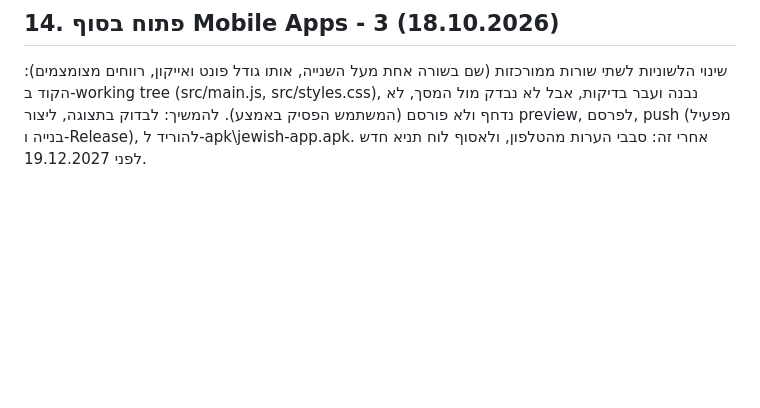
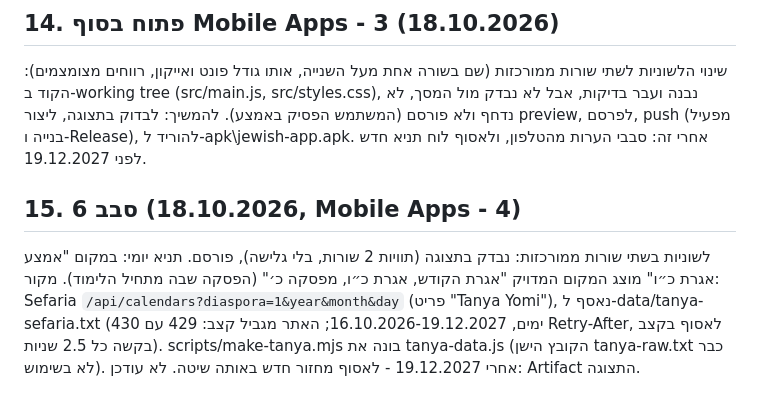
Before and after one commit to yaronpmo1-create/mobile-apps, a Markdown page: jewish-app/HANDOVER.md, the part around the change. GitHub-like rendering; blank space fills up the shorter version.

Commit message:
Handover: round 6

```diff
--- a/jewish-app/HANDOVER.md
+++ b/jewish-app/HANDOVER.md
@@ -83,3 +83,6 @@
 
 ## 14. פתוח בסוף Mobile Apps - 3 (18.10.2026)
 שינוי הלשוניות לשתי שורות ממורכזות (שם בשורה אחת מעל השנייה, אותו גודל פונט ואייקון, רווחים מצומצמים): הקוד ב-working tree (src/main.js, src/styles.css), נבנה ועבר בדיקות, אבל לא נבדק מול המסך, לא נדחף ולא פורסם (המשתמש הפסיק באמצע). להמשיך: לבדוק בתצוגה, ליצור preview, לפרסם, push (מפעיל בנייה ו-Release), להוריד ל-apk\jewish-app.apk. אחרי זה: סבבי הערות מהטלפון, ולאסוף לוח תניא חדש לפני 19.12.2027.
+
+## 15. סבב 6 (18.10.2026, Mobile Apps - 4)
+לשוניות בשתי שורות ממורכזות: נבדק בתצוגה (תוויות 2 שורות, בלי גלישה), פורסם. תניא יומי: במקום "אמצע אגרת כ״ו" מוצג המקום המדויק "אגרת הקודש, אגרת כ״ו, מפסקה כ׳" (הפסקה שבה מתחיל הלימוד). מקור: Sefaria `/api/calendars?diaspora=1&year&month&day` (פריט "Tanya Yomi"), נאסף ל-data/tanya-sefaria.txt (430 ימים, 16.10.2026-19.12.2027; האתר מגביל קצב: 429 עם Retry-After, לאסוף בקצב בקשה כל 2.5 שניות). scripts/make-tanya.mjs בונה את tanya-data.js (הקובץ הישן tanya-raw.txt כבר לא בשימוש). אחרי 19.12.2027 - לאסוף מחזור חדש באותה שיטה. לא עודכן: Artifact התצוגה.
```
